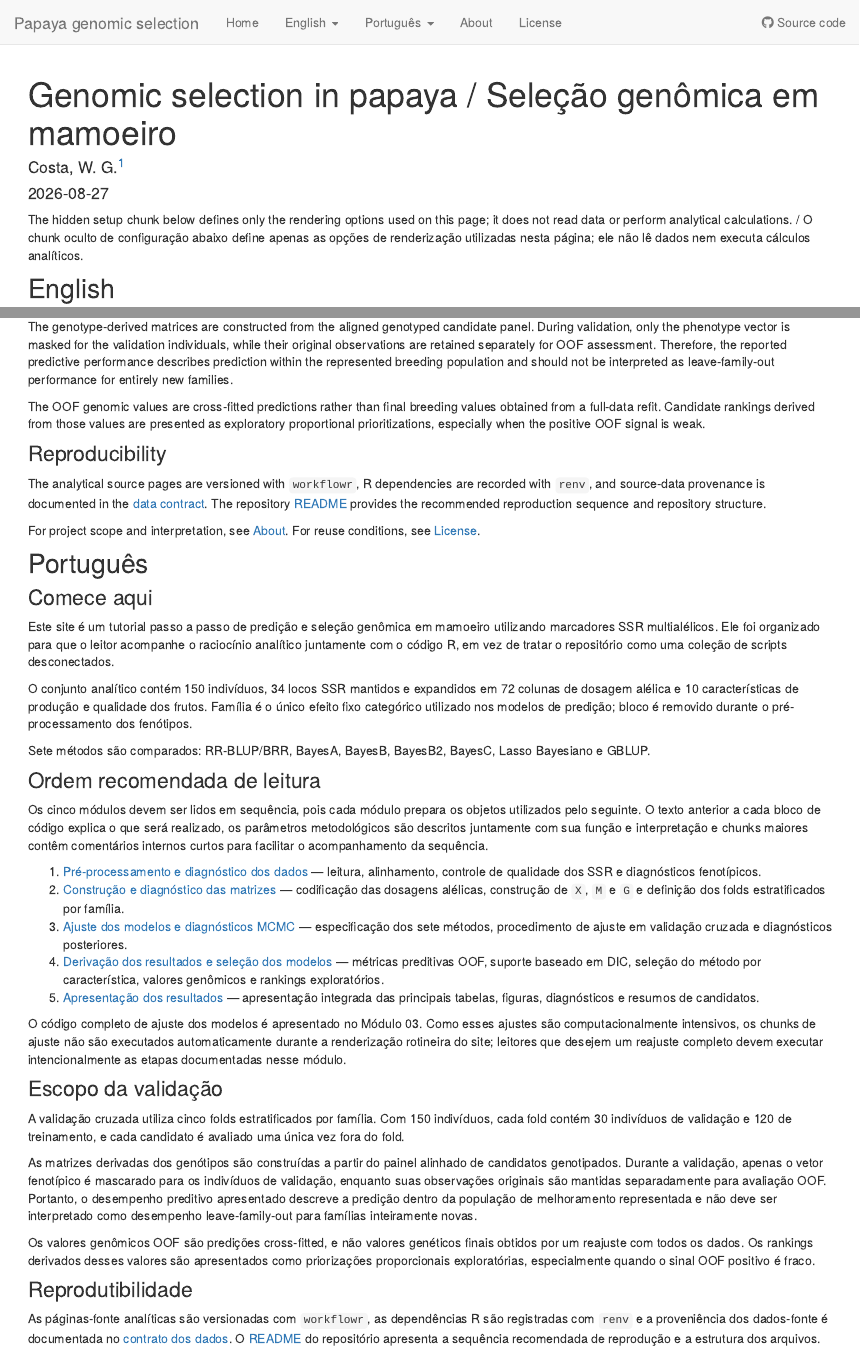
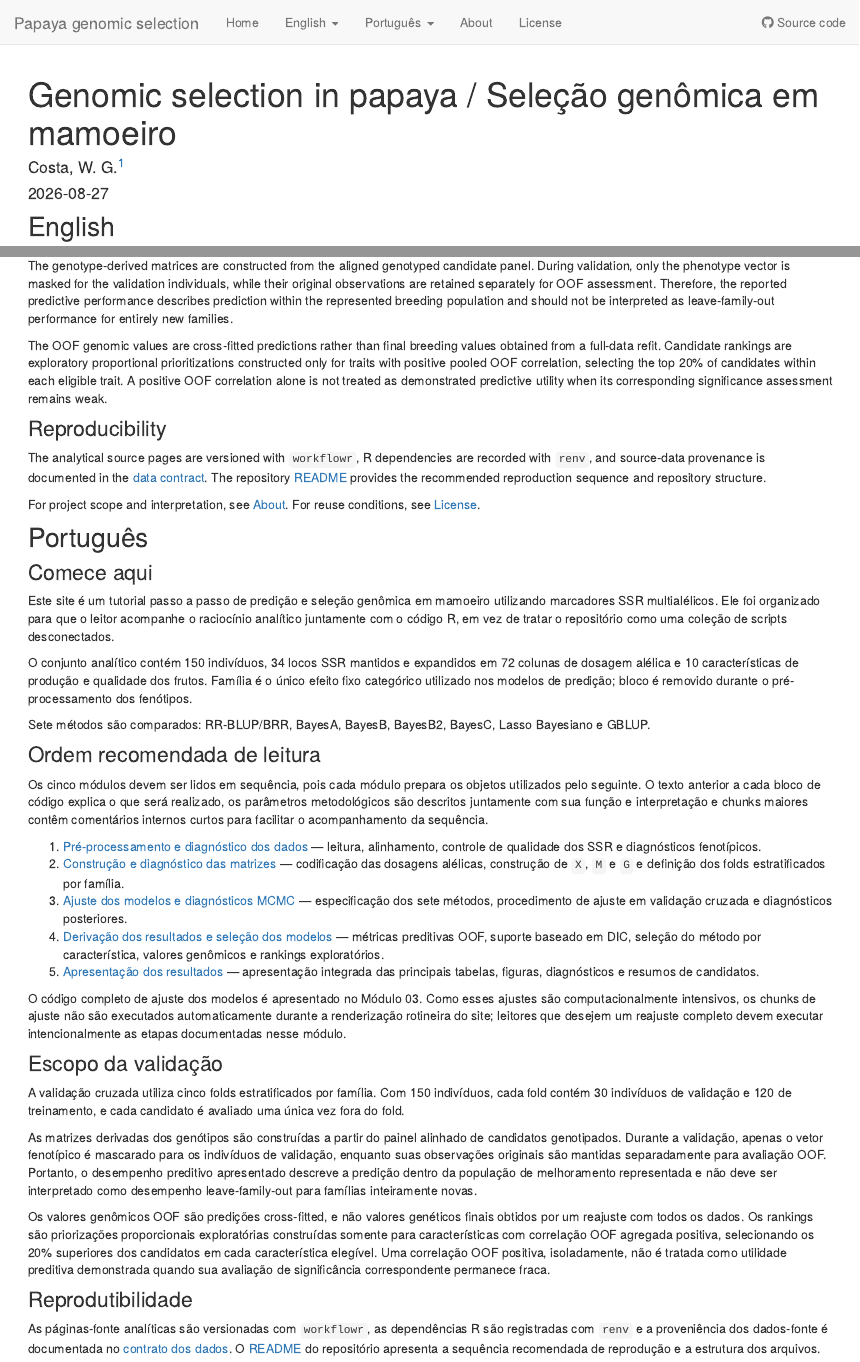
Before and after one commit to WevertonGomesCosta/Bayesian-ridge-regression-papaya, an R Markdown document (analysis/index.Rmd): the page in a window 1100 px wide, from its top, and a second part further down, joined at a grey line. Rendered offline with R 4.5, knitr and Pandoc, with nearby package versions; drawn as R Markdown's standard HTML page in place of the format the file asks for.

Commit message:
Align index with project contract

````diff
--- a/analysis/index.Rmd
+++ b/analysis/index.Rmd
@@ -15,8 +15,6 @@ editor_options:
   chunk_output_type: console
 github-repo: WevertonGomesCosta/Bayesian-ridge-regression-papaya
 ---
-
-The hidden setup chunk below defines only the rendering options used on this page; it does not read data or perform analytical calculations. / O chunk oculto de configuração abaixo define apenas as opções de renderização utilizadas nesta página; ele não lê dados nem executa cálculos analíticos.
 
 ```{r setup, include=FALSE}
 knitr::opts_chunk$set(
@@ -57,7 +55,7 @@ The cross-validation uses five folds stratified by family. With 150 individuals,
 
 The genotype-derived matrices are constructed from the aligned genotyped candidate panel. During validation, only the phenotype vector is masked for the validation individuals, while their original observations are retained separately for OOF assessment. Therefore, the reported predictive performance describes prediction within the represented breeding population and should not be interpreted as leave-family-out performance for entirely new families.
 
-The OOF genomic values are cross-fitted predictions rather than final breeding values obtained from a full-data refit. Candidate rankings derived from those values are presented as exploratory proportional prioritizations, especially when the positive OOF signal is weak.
+The OOF genomic values are cross-fitted predictions rather than final breeding values obtained from a full-data refit. Candidate rankings are exploratory proportional prioritizations constructed only for traits with positive pooled OOF correlation, selecting the top 20% of candidates within each eligible trait. A positive OOF correlation alone is not treated as demonstrated predictive utility when its corresponding significance assessment remains weak.
 
 ### Reproducibility
 
@@ -93,7 +91,7 @@ A validação cruzada utiliza cinco folds estratificados por família. Com 150 i
 
 As matrizes derivadas dos genótipos são construídas a partir do painel alinhado de candidatos genotipados. Durante a validação, apenas o vetor fenotípico é mascarado para os indivíduos de validação, enquanto suas observações originais são mantidas separadamente para avaliação OOF. Portanto, o desempenho preditivo apresentado descreve a predição dentro da população de melhoramento representada e não deve ser interpretado como desempenho leave-family-out para famílias inteiramente novas.
 
-Os valores genômicos OOF são predições cross-fitted, e não valores genéticos finais obtidos por um reajuste com todos os dados. Os rankings derivados desses valores são apresentados como priorizações proporcionais exploratórias, especialmente quando o sinal OOF positivo é fraco.
+Os valores genômicos OOF são predições cross-fitted, e não valores genéticos finais obtidos por um reajuste com todos os dados. Os rankings são priorizações proporcionais exploratórias construídas somente para características com correlação OOF agregada positiva, selecionando os 20% superiores dos candidatos em cada característica elegível. Uma correlação OOF positiva, isoladamente, não é tratada como utilidade preditiva demonstrada quando sua avaliação de significância correspondente permanece fraca.
 
 ### Reprodutibilidade
 
````
